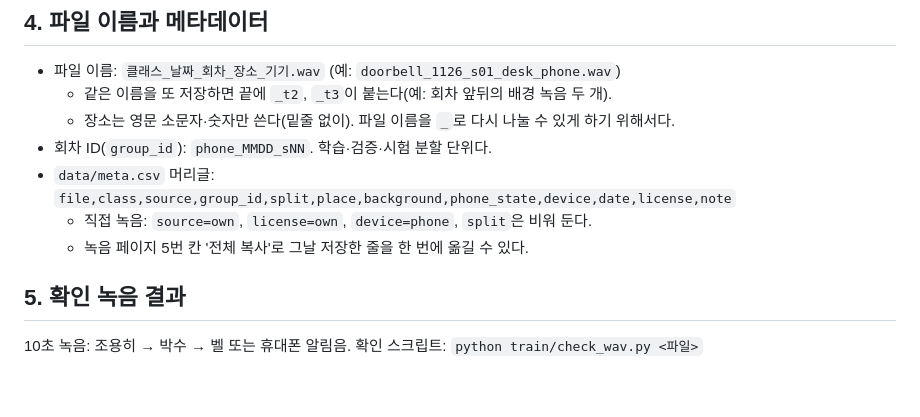
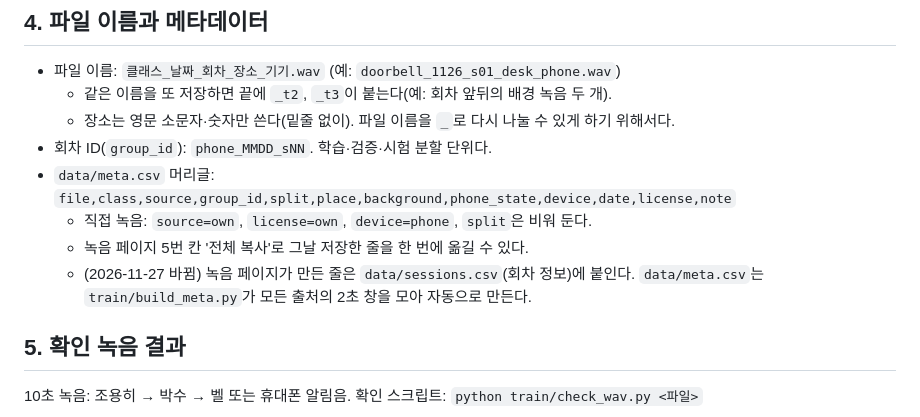
Before and after one commit to Munpin/sound-alert, a Markdown page: docs/recording_setup.md, the part around the change. Rendered like a GitHub page; blank space fills up the shorter version.

Commit message:
2단계: 표 만들기·분할 검사, 재녹음 도구, sessions.csv 분리
Co-Authored-By: Claude Opus 5.5 <noreply@anthropic.com>

```diff
--- a/docs/recording_setup.md
+++ b/docs/recording_setup.md
@@ -62,6 +62,7 @@
 - `data/meta.csv` 머리글: `file,class,source,group_id,split,place,background,phone_state,device,date,license,note`
   - 직접 녹음: `source=own`, `license=own`, `device=phone`, `split`은 비워 둔다.
   - 녹음 페이지 5번 칸 '전체 복사'로 그날 저장한 줄을 한 번에 옮길 수 있다.
+  - (2026-11-27 바뀜) 녹음 페이지가 만든 줄은 `data/sessions.csv`(회차 정보)에 붙인다. `data/meta.csv`는 `train/build_meta.py`가 모든 출처의 2초 창을 모아 자동으로 만든다.
 
 ## 5. 확인 녹음 결과
 
```
Also changed, not shown: docs/work_log.md (+19 -0 lines), docs/figures/data_counts_1127.png (added), 10 other files.
